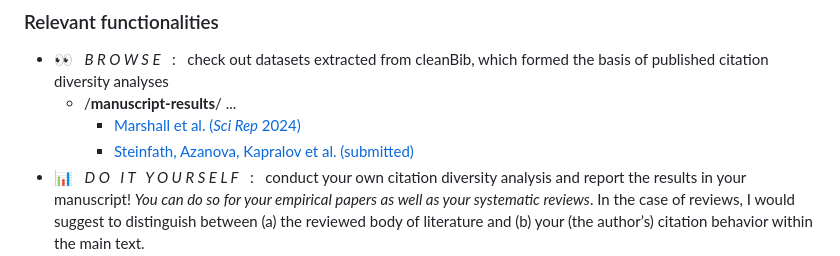
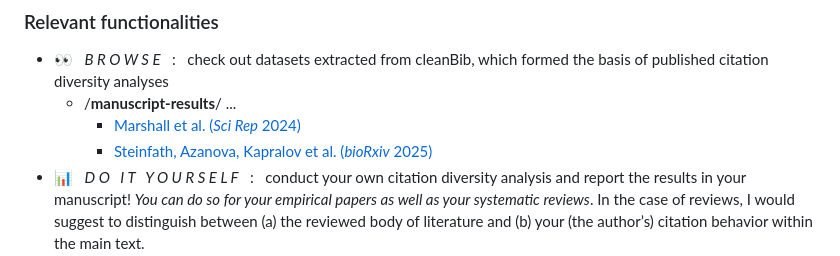
Before and after one commit to liobaenk/citation-diversity-tracking, a Markdown page: README.md, the part around the change. GitHub-like rendering.

```diff
--- a/README.md
+++ b/README.md
@@ -8,7 +8,7 @@
 + :eyes: &nbsp; *B R O W S E* &nbsp; : &nbsp; check out datasets extracted from cleanBib, which formed the basis of published citation diversity analyses
   + /**manuscript-results**/ ...
     + [Marshall et al. (*Sci Rep* 2024)](https://github.com/liobaenk/citation-diversity-tracking/tree/main/manuscript-results/2024_marshall-et-al_distractor)
-    + [Steinfath, Azanova, Kapralov et al. (submitted)](https://github.com/liobaenk/citation-diversity-tracking/tree/main/manuscript-results/2025_steinfath-et-al_hep-review/)
+    + [Steinfath, Azanova, Kapralov et al. (*bioRxiv* 2025)](https://github.com/liobaenk/citation-diversity-tracking/tree/main/manuscript-results/2025_steinfath-et-al_hep-review/)
 + :bar_chart: &nbsp; *D O &nbsp; I T &nbsp; Y O U R S E L F* &nbsp; : &nbsp; conduct your own citation diversity analysis and report the results in your manuscript! *You can do so for your empirical papers as well as your systematic reviews*. In the case of reviews, I would suggest to distinguish between (a) the reviewed body of literature and (b) your (the author’s) citation behavior within the main text.
   + How to get you started:
     + (1) /**instr**/ instructions_how-to-use-cleanbib.pdf
```
